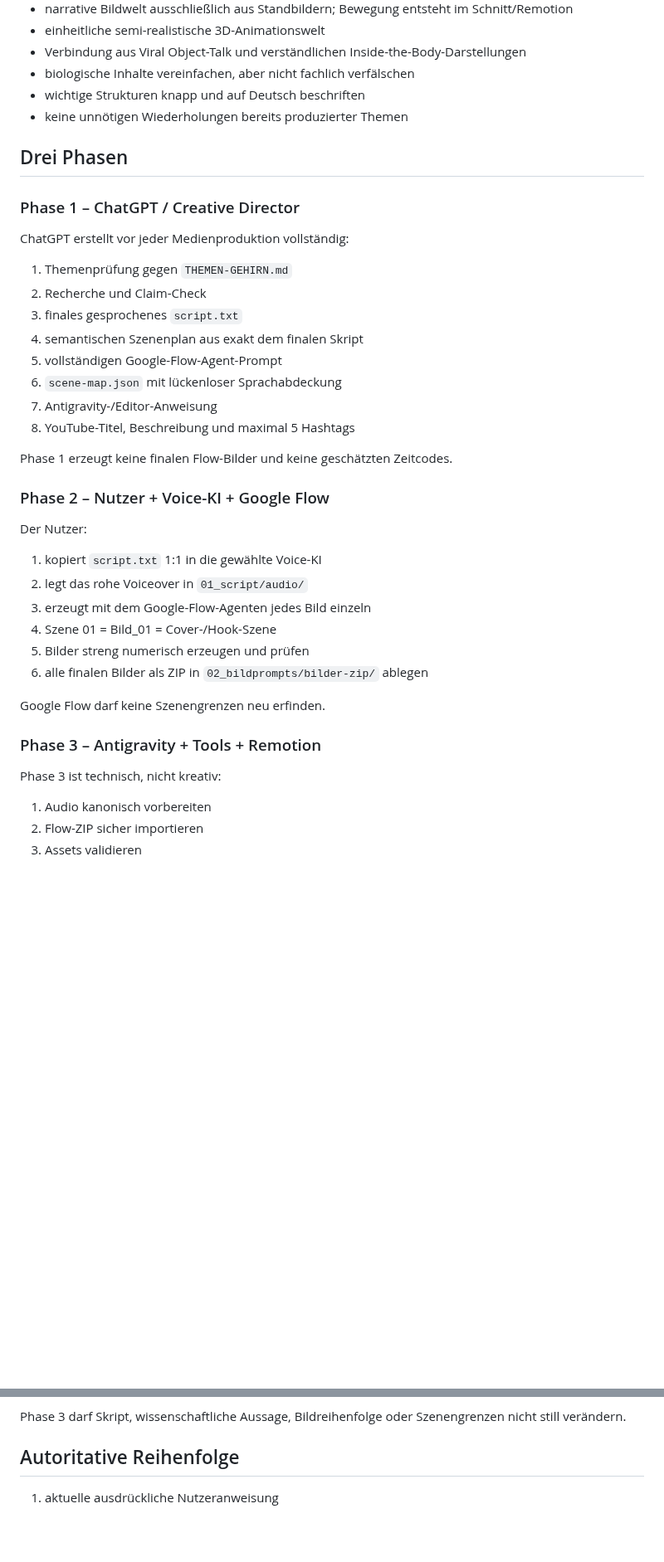
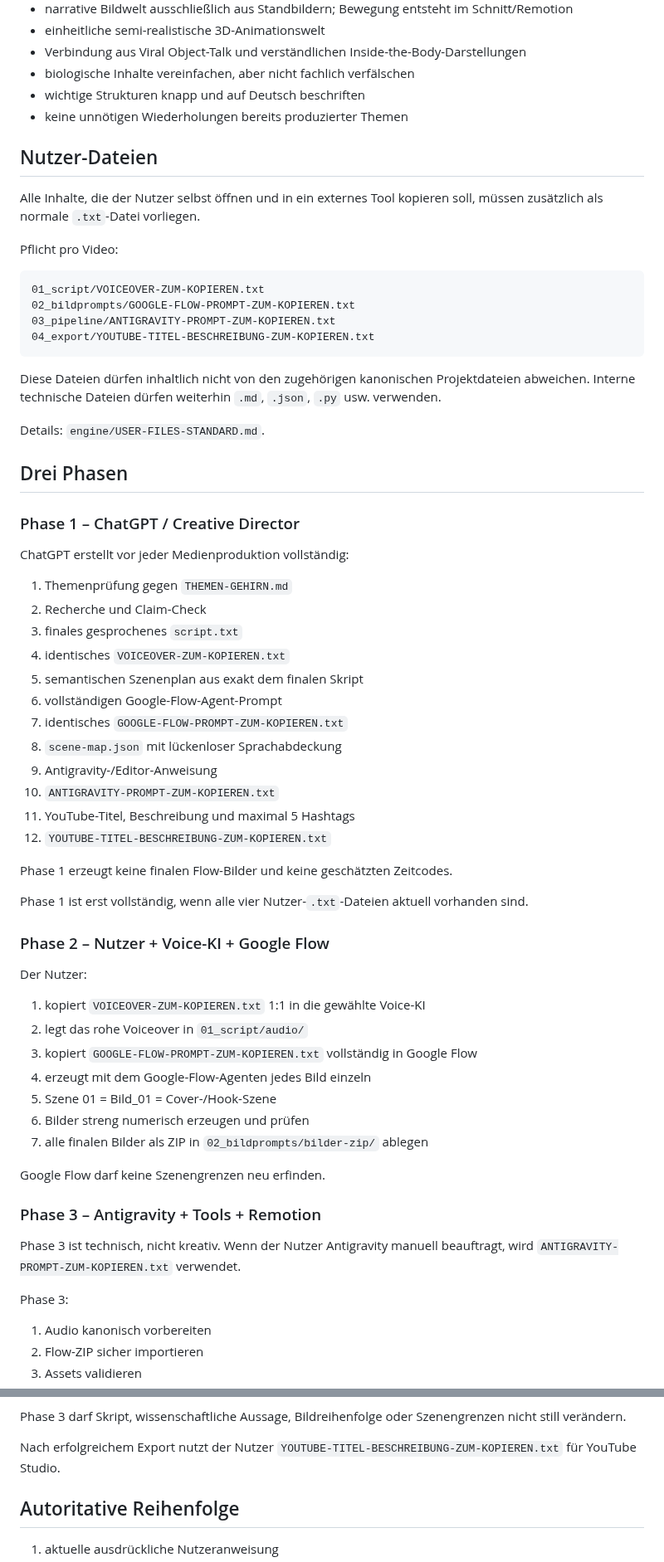
Before and after one commit to memetreza34-ux/Object-talk, a Markdown page: PROJECT_CONTRACT.md, 2 parts joined by grey strips. Shown at 83% size. GitHub-like rendering; blank space fills up the shorter version.

Commit message:
Make copy-friendly TXT files a permanent project rule

````diff
--- a/PROJECT_CONTRACT.md
+++ b/PROJECT_CONTRACT.md
@@ -18,6 +18,23 @@ Harte Grundregeln:
 - wichtige Strukturen knapp und auf Deutsch beschriften
 - keine unnötigen Wiederholungen bereits produzierter Themen
 
+## Nutzer-Dateien
+
+Alle Inhalte, die der Nutzer selbst öffnen und in ein externes Tool kopieren soll, müssen zusätzlich als normale `.txt`-Datei vorliegen.
+
+Pflicht pro Video:
+
+```text
+01_script/VOICEOVER-ZUM-KOPIEREN.txt
+02_bildprompts/GOOGLE-FLOW-PROMPT-ZUM-KOPIEREN.txt
+03_pipeline/ANTIGRAVITY-PROMPT-ZUM-KOPIEREN.txt
+04_export/YOUTUBE-TITEL-BESCHREIBUNG-ZUM-KOPIEREN.txt
+```
+
+Diese Dateien dürfen inhaltlich nicht von den zugehörigen kanonischen Projektdateien abweichen. Interne technische Dateien dürfen weiterhin `.md`, `.json`, `.py` usw. verwenden.
+
+Details: `engine/USER-FILES-STANDARD.md`.
+
 ## Drei Phasen
 
 ### Phase 1 – ChatGPT / Creative Director
@@ -27,30 +44,39 @@ ChatGPT erstellt vor jeder Medienproduktion vollständig:
 1. Themenprüfung gegen `THEMEN-GEHIRN.md`
 2. Recherche und Claim-Check
 3. finales gesprochenes `script.txt`
-4. semantischen Szenenplan aus exakt dem finalen Skript
-5. vollständigen Google-Flow-Agent-Prompt
-6. `scene-map.json` mit lückenloser Sprachabdeckung
-7. Antigravity-/Editor-Anweisung
-8. YouTube-Titel, Beschreibung und maximal 5 Hashtags
+4. identisches `VOICEOVER-ZUM-KOPIEREN.txt`
+5. semantischen Szenenplan aus exakt dem finalen Skript
+6. vollständigen Google-Flow-Agent-Prompt
+7. identisches `GOOGLE-FLOW-PROMPT-ZUM-KOPIEREN.txt`
+8. `scene-map.json` mit lückenloser Sprachabdeckung
+9. Antigravity-/Editor-Anweisung
+10. `ANTIGRAVITY-PROMPT-ZUM-KOPIEREN.txt`
+11. YouTube-Titel, Beschreibung und maximal 5 Hashtags
+12. `YOUTUBE-TITEL-BESCHREIBUNG-ZUM-KOPIEREN.txt`
 
 Phase 1 erzeugt keine finalen Flow-Bilder und keine geschätzten Zeitcodes.
+
+Phase 1 ist erst vollständig, wenn alle vier Nutzer-`.txt`-Dateien aktuell vorhanden sind.
 
 ### Phase 2 – Nutzer + Voice-KI + Google Flow
 
 Der Nutzer:
 
-1. kopiert `script.txt` 1:1 in die gewählte Voice-KI
+1. kopiert `VOICEOVER-ZUM-KOPIEREN.txt` 1:1 in die gewählte Voice-KI
 2. legt das rohe Voiceover in `01_script/audio/`
-3. erzeugt mit dem Google-Flow-Agenten jedes Bild einzeln
-4. Szene 01 = Bild_01 = Cover-/Hook-Szene
-5. Bilder streng numerisch erzeugen und prüfen
-6. alle finalen Bilder als ZIP in `02_bildprompts/bilder-zip/` ablegen
+3. kopiert `GOOGLE-FLOW-PROMPT-ZUM-KOPIEREN.txt` vollständig in Google Flow
+4. erzeugt mit dem Google-Flow-Agenten jedes Bild einzeln
+5. Szene 01 = Bild_01 = Cover-/Hook-Szene
+6. Bilder streng numerisch erzeugen und prüfen
+7. alle finalen Bilder als ZIP in `02_bildprompts/bilder-zip/` ablegen
 
 Google Flow darf keine Szenengrenzen neu erfinden.
 
 ### Phase 3 – Antigravity + Tools + Remotion
 
-Phase 3 ist technisch, nicht kreativ:
+Phase 3 ist technisch, nicht kreativ. Wenn der Nutzer Antigravity manuell beauftragt, wird `ANTIGRAVITY-PROMPT-ZUM-KOPIEREN.txt` verwendet.
+
+Phase 3:
 
 1. Audio kanonisch vorbereiten
 2. Flow-ZIP sicher importieren
@@ -66,6 +92,8 @@ Phase 3 ist technisch, nicht kreativ:
 12. finales Video + Untertitel + Renderbericht exportieren
 
 Phase 3 darf Skript, wissenschaftliche Aussage, Bildreihenfolge oder Szenengrenzen nicht still verändern.
+
+Nach erfolgreichem Export nutzt der Nutzer `YOUTUBE-TITEL-BESCHREIBUNG-ZUM-KOPIEREN.txt` für YouTube Studio.
 
 ## Autoritative Reihenfolge
 
````
